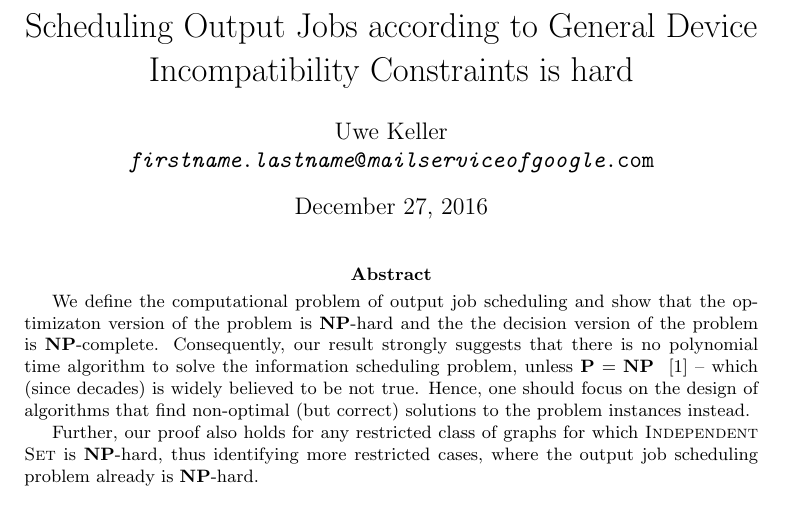
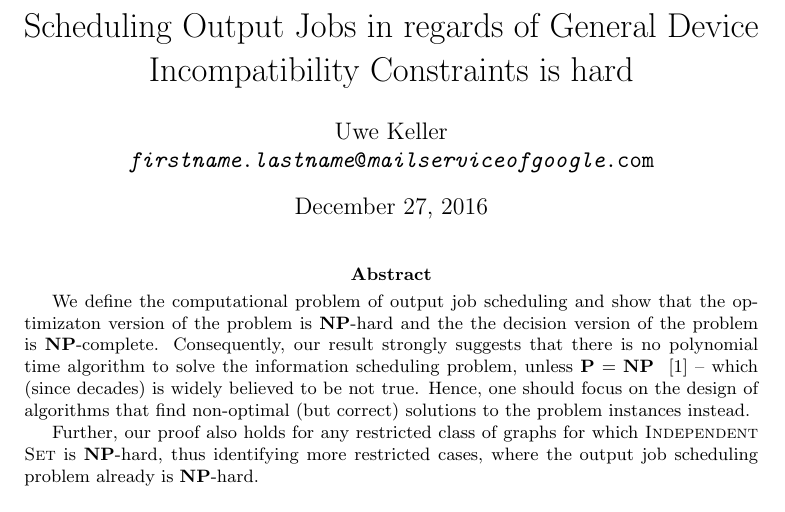
Before and after one commit to meiamuwe/output-job-scheduling-analysis, a LaTeX document (scheduling.tex): part of page 1 of 7, cut so that both start at the same text. Compiled offline with pdfLaTeX.

Commit message:
Corrected title and recompiled the PDF

```diff
--- a/scheduling.tex
+++ b/scheduling.tex
@@ -61,7 +61,7 @@
 
 %%% The "real" document content comes below...
 
-\title{Scheduling Output Jobs according to General Device Incompatibility Constraints is hard}
+\title{Scheduling Output Jobs in regards of General Device Incompatibility Constraints is hard}
 \author{Uwe Keller\\{\tt {\em firstname}.{\em lastname}@{\em mailserviceofgoogle}.com}}
 %\date{} % Activate to display a given date or no date (if empty),
          % otherwise the current date is printed
```
Also changed, not shown: keller-outputjob-scheduling-problem-2016-12-27.pdf.
